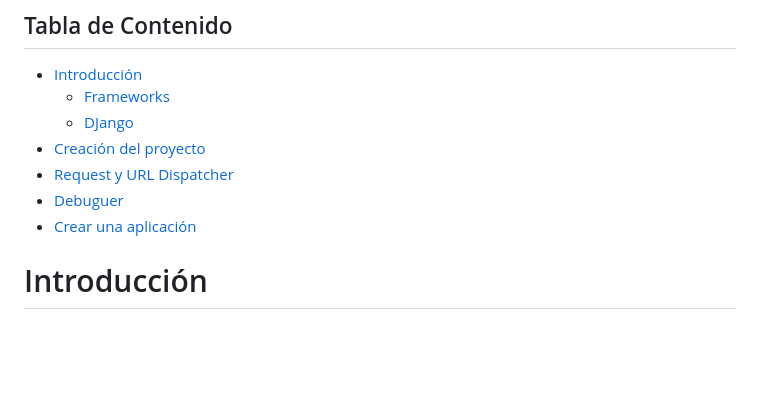
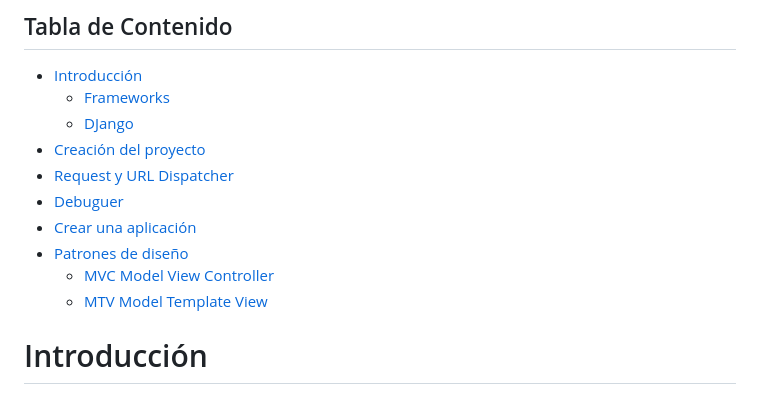
Before and after one commit to eocode/PhotoGram, a Markdown page: Docs/README.md, the part around one of its changes. GitHub-like rendering; blank space fills up the shorter version.

```diff
--- a/Docs/README.md
+++ b/Docs/README.md
@@ -8,6 +8,9 @@
 - [Request y URL Dispatcher](#request-y-url-dispatcher)
 - [Debuguer](#debuguer)
 - [Crear una aplicación](#crear-una-aplicaci%c3%b3n)
+- [Patrones de diseño](#patrones-de-dise%c3%b1o)
+  - [MVC Model View Controller](#mvc-model-view-controller)
+  - [MTV Model Template View](#mtv-model-template-view)
 
 # Introducción
 
```
Also changed, not shown: other parts of Docs/README.md (+16 -0 lines), Docs/images/2.png (added), Docs/images/3.png (added), 5 other files.
